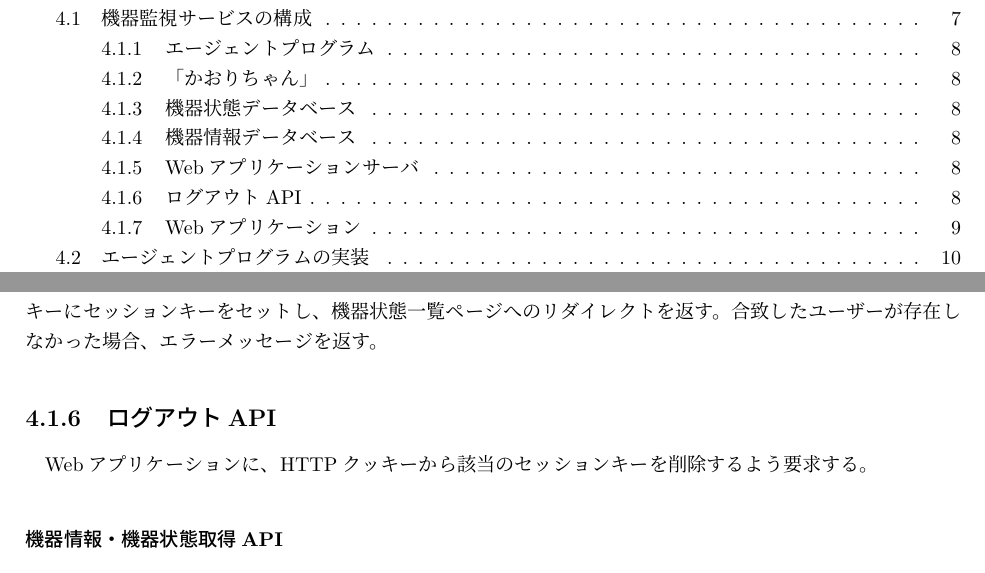
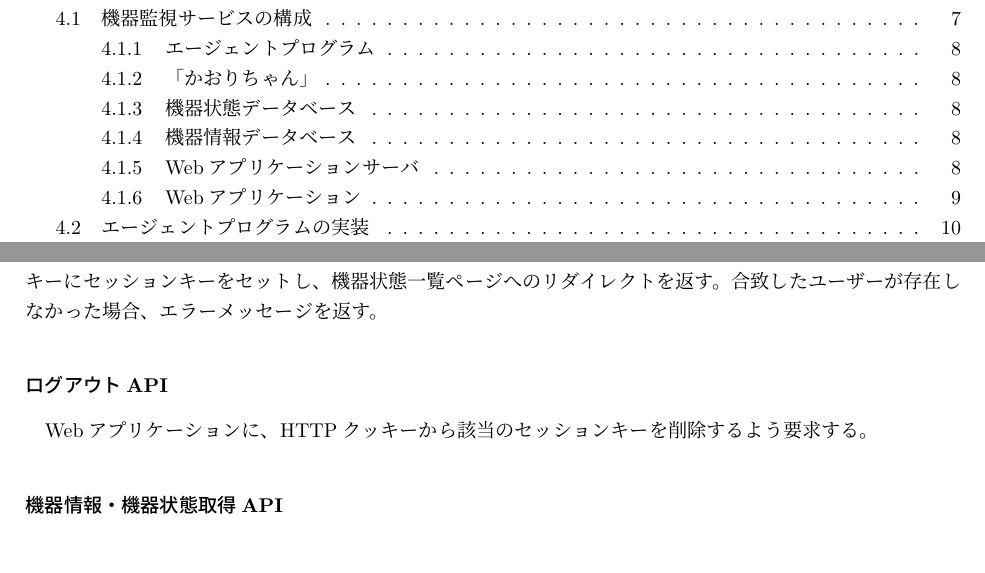
Before and after one commit to miyasakakoki/MasterThesis, a LaTeX thesis (thesis.tex, which reads implementation.tex): two parts of pages 2 and 13 of 27, joined at a grey line, cut so that both start at the same text. Compiled offline with pLaTeX and dvipdfmx; a LaTeX package or settings file that is missing is left out.

Commit message:
subsectionになっていたのを修正した

```diff
--- a/implementation.tex
+++ b/implementation.tex
@@ -71,7 +71,7 @@ WebアプリケーションやWebページの配信、Webアプリケーショ
 Webアプリケーションから、メールアドレスとパスワードを受け取り、	機器情報データベースのユーザーテーブルと照合する。
 照合した結果、ユーザー名とパスワードが合致したユーザーが存在すれば、HTTPクッキーにセッションキーをセットし、機器状態一覧ページへのリダイレクトを返す。
 合致したユーザーが存在しなかった場合、エラーメッセージを返す。
-\subsection{ログアウトAPI}
+\subsubsection{ログアウトAPI}
 Webアプリケーションに、HTTPクッキーから該当のセッションキーを削除するよう要求する。
 \subsubsection{機器情報・機器状態取得API}
 ログインチェックを行った後、機器情報データベースと機器状態データベースより、全IoT機器の機器情報と機器状態を返す。
```
Also changed, not shown: thesis.pdf.
